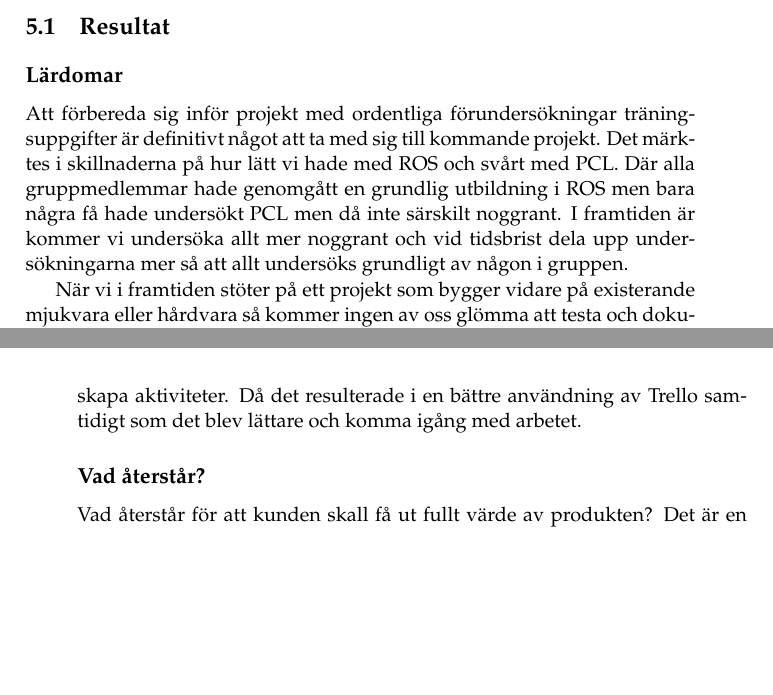
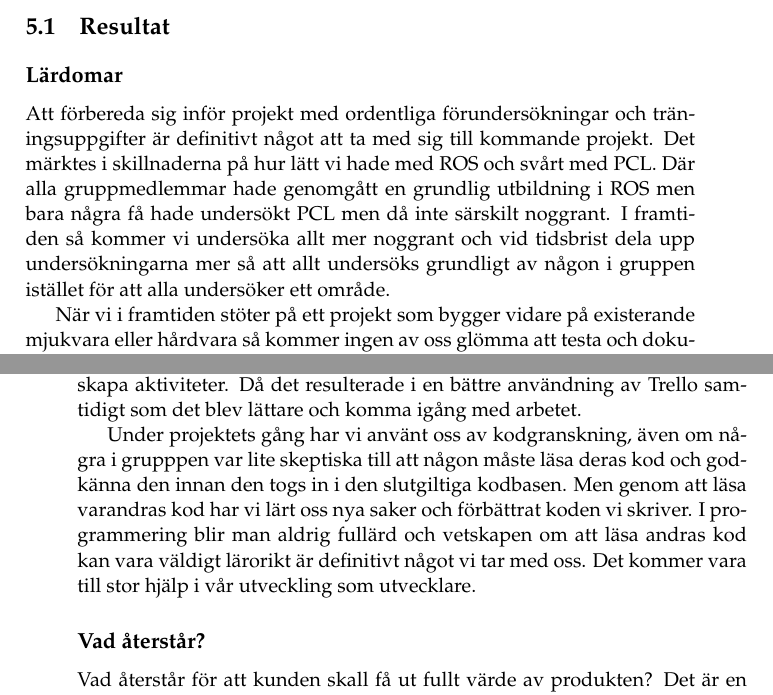
Before and after one commit to PUM-9/kandidatrapport, a LaTeX thesis (demophd.tex, which reads discussion.tex): two parts of pages 33 and 34 of 53, joined at a grey line, cut so that both start at the same text, the shorter picture padded with empty space. Compiled offline with pdfLaTeX.

Commit message:
discussion experiences ready for checks

```diff
--- a/discussion.tex
+++ b/discussion.tex
@@ -11,11 +11,15 @@
 
 \subsection{Lärdomar}
 
-Att förbereda sig inför projekt med ordentliga förundersökningar träningsuppgifter är definitivt något att ta med sig till kommande projekt. Det märktes i skillnaderna på hur lätt vi hade med ROS och svårt med PCL. Där alla gruppmedlemmar hade genomgått en grundlig utbildning i ROS men bara några få hade undersökt PCL men då inte särskilt noggrant. I framtiden är kommer vi undersöka allt mer noggrant och vid tidsbrist dela upp undersökningarna mer så att allt undersöks grundligt av någon i gruppen.
+Att förbereda sig inför projekt med ordentliga förundersökningar och träningsuppgifter är definitivt något att ta med sig till kommande projekt. Det märktes i skillnaderna på hur lätt vi hade med ROS och svårt med PCL. Där alla gruppmedlemmar hade genomgått en grundlig utbildning i ROS men bara några få hade undersökt PCL men då inte särskilt noggrant. I framtiden så kommer vi undersöka allt mer noggrant och vid tidsbrist dela upp undersökningarna mer så att allt undersöks grundligt av någon i gruppen istället för att alla undersöker ett område.
 
 När vi i framtiden stöter på ett projekt som bygger vidare på existerande mjukvara eller hårdvara så kommer ingen av oss glömma att testa och dokumentera testerna på det existerande systemet innan någon påbyggnad eller vidareutveckling kommer ske. Detta är en bra erfarenhet att ta med sig då det kan spara mycket tid även om det tidigare systemet fungerar som det ska så kommer det vara till hjälp och ha en bra kännedom om de system man bygger vidare på.
 
 Erfarenheterna inom Slack kommer bli användbara i det framtida arbetslivet och kommande projekt då det är ett vanligt förekommande verktyg. Även Trello är ett vanligt förekommande verktyg även om det finns en del andra program och funktioner med liknande funktionalitet. Grundprincipen med att dela upp arbetet i aktiviteter och uppdatera statusen på dem är definitivt något vi kommer ta med oss. Vi lärde oss också att försöka göra aktiviteterna så små som möjligt och involvera hela gruppen i processen att skapa aktiviteter. Då det resulterade i en bättre användning av Trello samtidigt som det blev lättare och komma igång med arbetet.
+
+Under projektets gång har vi använt oss av kodgranskning, även om några i grupppen var lite skeptiska till att någon måste läsa deras kod och godkänna den innan den togs in i den slutgiltiga kodbasen. Men genom att läsa varandras kod har vi lärt oss nya saker och förbättrat koden vi skriver. I programmering blir man aldrig fullärd och vetskapen om att läsa andras kod kan vara väldigt lärorikt är definitivt något vi tar med oss. Det kommer vara till stor hjälp i vår utveckling som utvecklare.
+
+
 
 \subsection{Vad återstår?}
 Vad återstår för att kunden skall få ut fullt värde av produkten? Det är en definitionsfråga. Om man definierar "fullt värde för kunden" som det värde som kunden förväntade sig innan projektet eller i projektets tidiga skede så krävs minst ett nytt projekt, vars mål är att lösa problemen med TreeD och sen rekonstruera produkten från detta projekt så att den fungerar som den skulle innan omförhandlingen av kraven. Om man istället definierar "fullt värde för kunden" som det värde som kunden förväntar sig efter omförhandlingen av kraven så skulle vi hävda att väldigt lite återstår. Meshgenereringen blev inte så automatiserad som vi hade hoppats och kunden förväntat sig, men detta beror mest på svårigheter att implementera en sådan process helt automatiskt då fler olika fall kan uppstå. Målet med projektet var att använda existerande algoritmer, inte skapa nya, eftersom detta hade tagit mycket längre tid och krävt helt andra kunskaper. Utöver detta så tycker vi att kunden har fått ut det värde som kan förväntas av projektet efter omförhandlingen av kraven.
```
